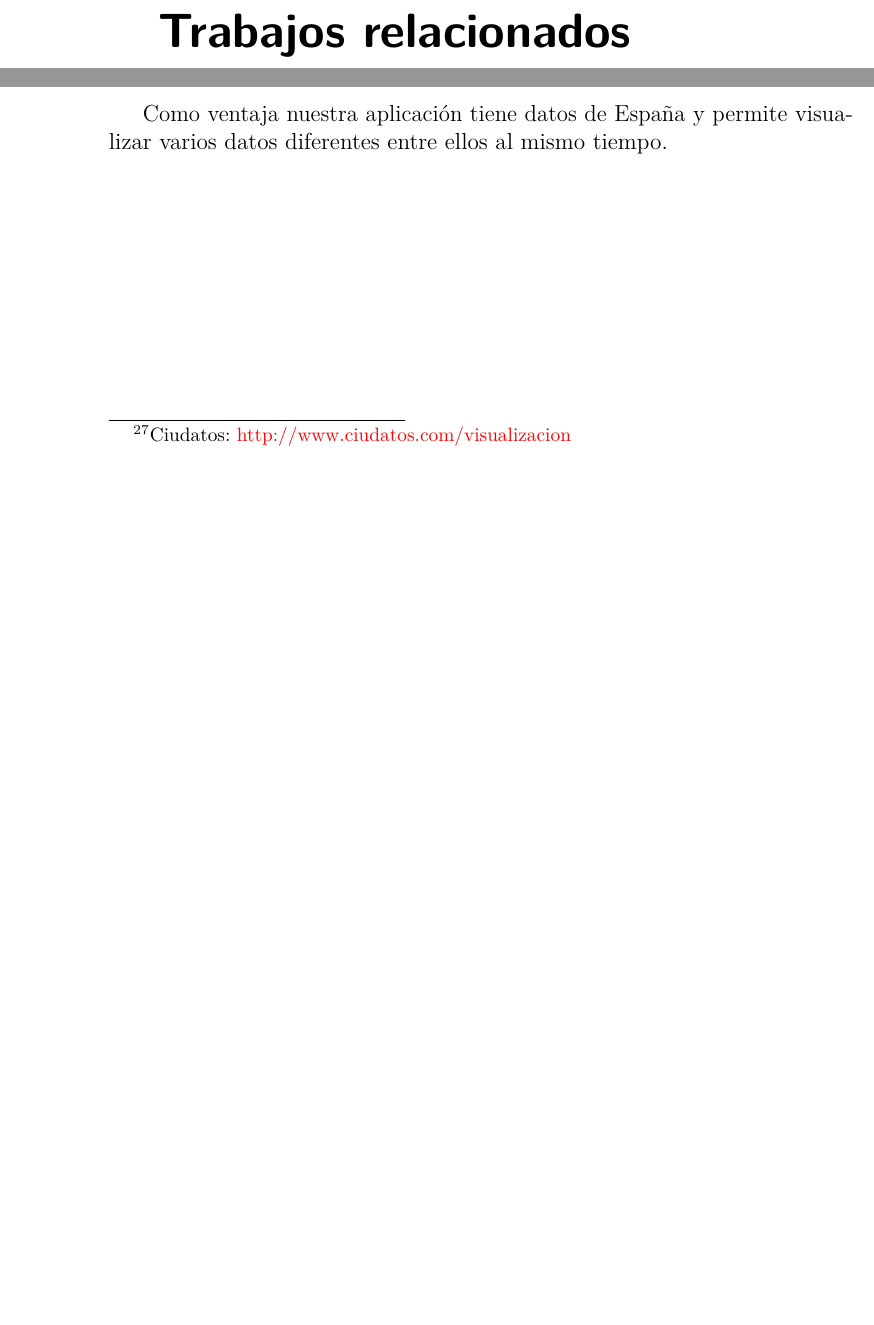
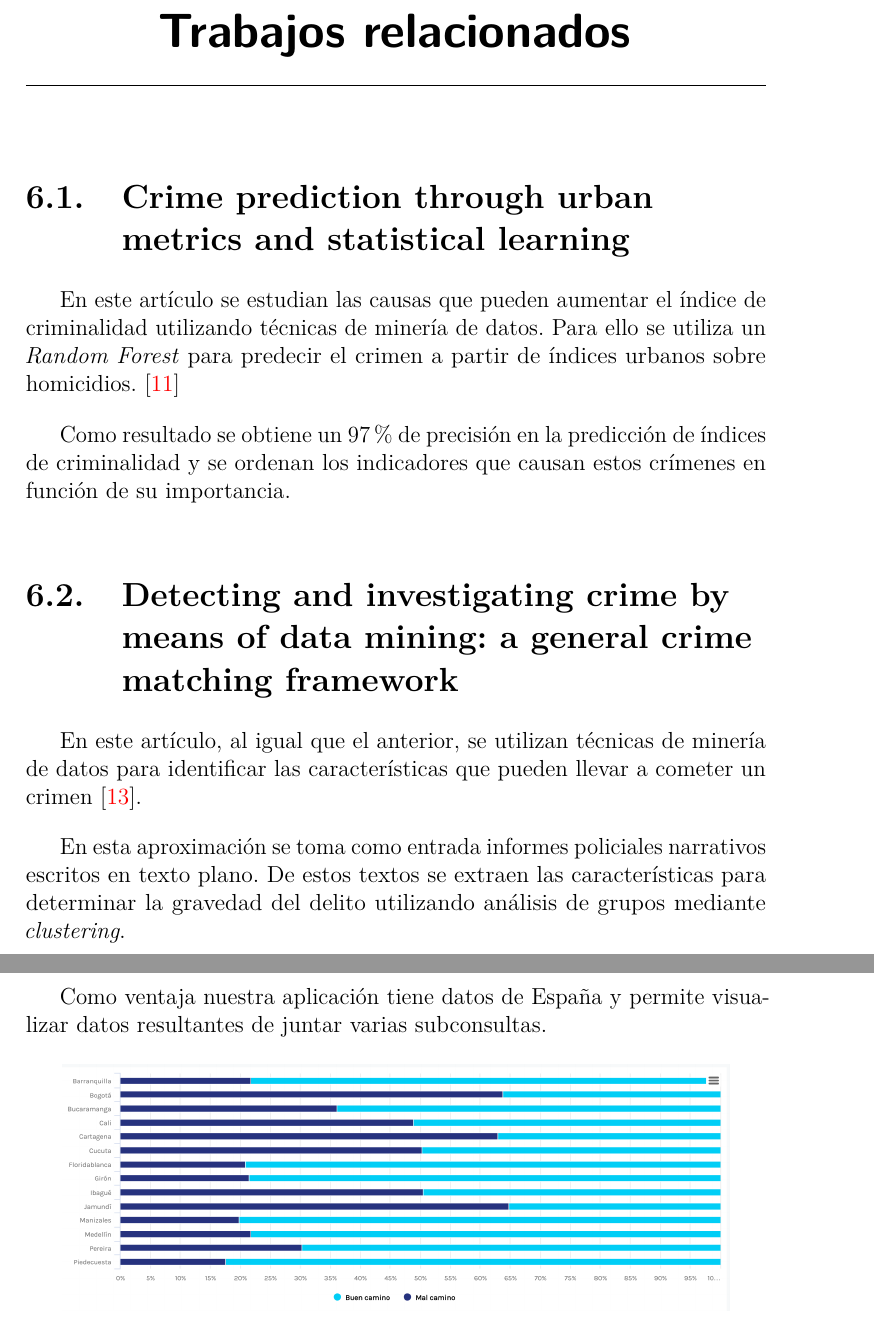
Before and after one commit to dbo1001/TFG-Datos-publicos, a LaTeX book (docs/latex/memoria.tex, which reads docs/latex/tex/6_Trabajos_relacionados.tex): two parts of pages 31 and 32 of 39 before the commit and two parts of pages 31 and 33 of 39 after it, joined at a grey line, cut so that both start at the same text, the shorter picture padded with empty space. Compiled offline with pdfLaTeX.

Commit message:
Papers relacionados

```diff
--- a/docs/latex/tex/6_Trabajos_relacionados.tex
+++ b/docs/latex/tex/6_Trabajos_relacionados.tex
@@ -1,6 +1,16 @@
 \capitulo{6}{Trabajos relacionados}
 
-%TODO: papers
+\section{Crime prediction through urban metrics and statistical learning}
+
+En este artículo se estudian las causas que pueden aumentar el índice de criminalidad utilizando técnicas de minería de datos. Para ello se utiliza un \textit{Random Forest} para predecir el crimen a partir de índices urbanos sobre homicidios. \cite{art:crimeprediction}
+
+Como resultado se obtiene un 97\% de precisión en la predicción de índices de criminalidad y se ordenan los indicadores que causan estos crímenes en función de su importancia.
+
+\section{Detecting and investigating crime by means of data mining: a general crime matching framework}
+
+En este artículo, al igual que el anterior, se utilizan técnicas de minería de datos para identificar las características que pueden llevar a cometer un crimen \cite{art:crimeprediction2}.
+
+En esta aproximación se toma como entrada informes policiales narrativos escritos en texto plano. De estos textos se extraen las características para determinar la gravedad del delito utilizando análisis de grupos mediante \textit{clustering}.
 
 \section{Mapa del paro}
 
@@ -16,7 +26,7 @@ Los datos del paro contenidos en esta página web también están en este proyec
 
 Esta herramienta no nos permite visualizar los datos con mapas coropléticos, simplemente sitúa los gráficos de barras de cada región en su correspondiente sitio.
 
-Como ventaja nuestra aplicación tiene datos de España y permite visualizar varios datos diferentes entre ellos al mismo tiempo.
+Como ventaja nuestra aplicación tiene datos de España y permite visualizar datos resultantes de juntar varias subconsultas.
 
 \imagen{relacionados/ciudatos}{Bienestar por ciudades (Colombia)}
 
```
